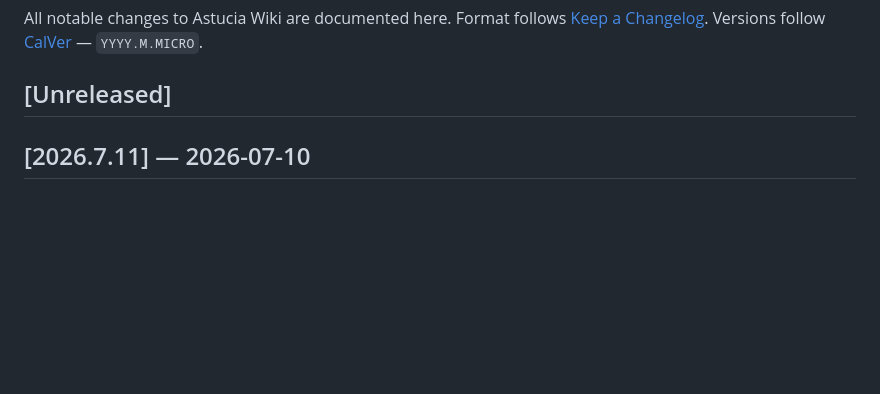
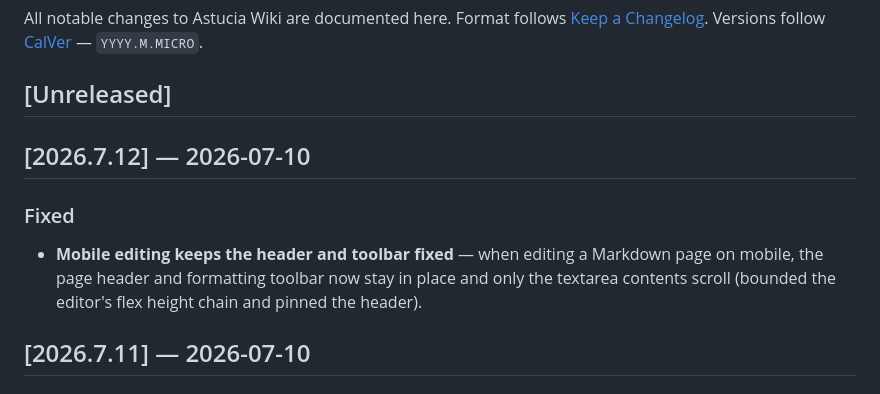
Before and after one commit to madsrg/astucia-wiki, a Markdown page: CHANGELOG.md, the part around the change. Drawn GitHub-style; blank space fills up the shorter version.

Commit message:
Release v2026.7.12 — Fixed header/toolbar while editing on mobile
Co-Authored-By: Claude Opus 4.8 (1M context) <noreply@anthropic.com>

```diff
--- a/CHANGELOG.md
+++ b/CHANGELOG.md
@@ -5,6 +5,11 @@ Format follows [Keep a Changelog](https://keepachangelog.com/en/1.1.0/).
 Versions follow [CalVer](https://calver.org/) — `YYYY.M.MICRO`.
 
 ## [Unreleased]
+
+## [2026.7.12] — 2026-07-10
+
+### Fixed
+- **Mobile editing keeps the header and toolbar fixed** — when editing a Markdown page on mobile, the page header and formatting toolbar now stay in place and only the textarea contents scroll (bounded the editor's flex height chain and pinned the header).
 
 ## [2026.7.11] — 2026-07-10
 
```
